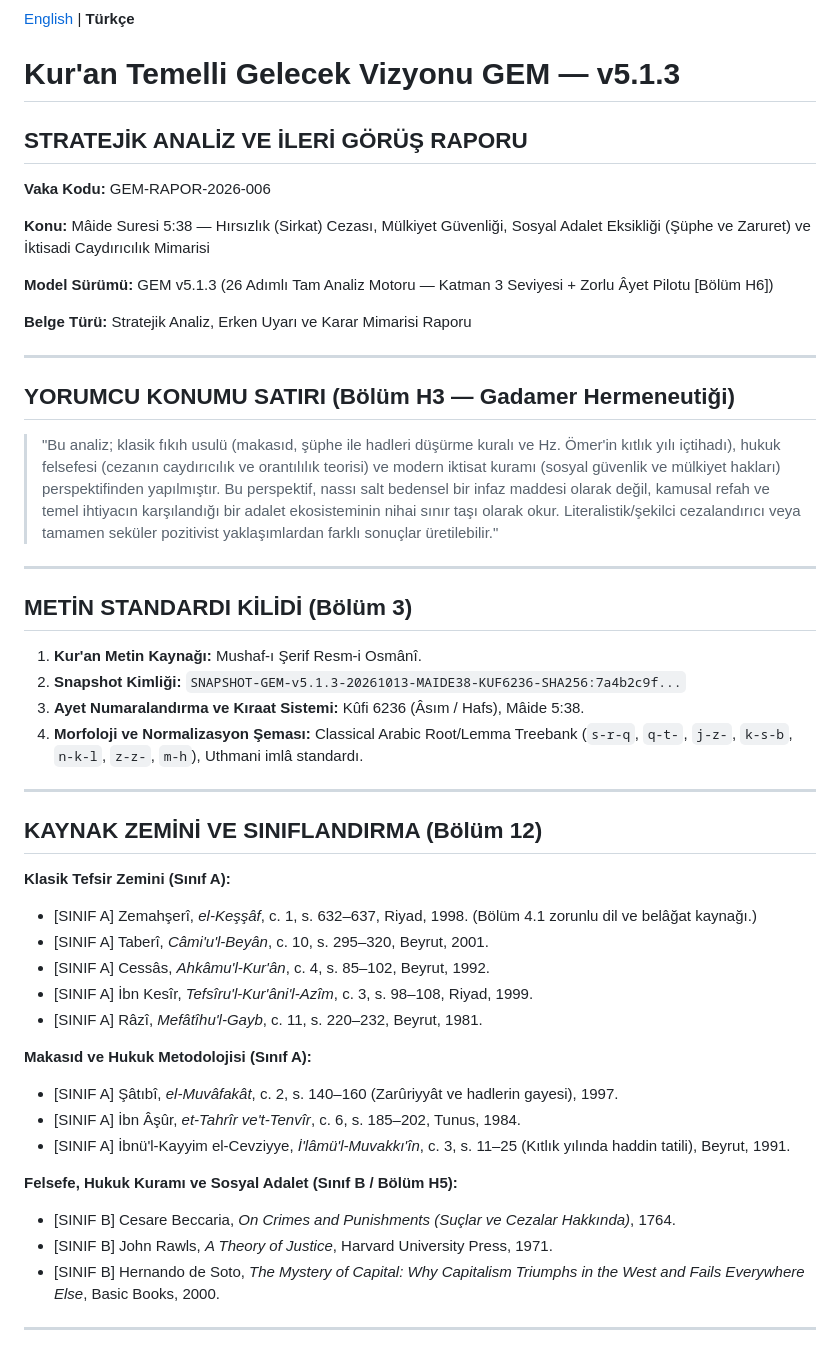
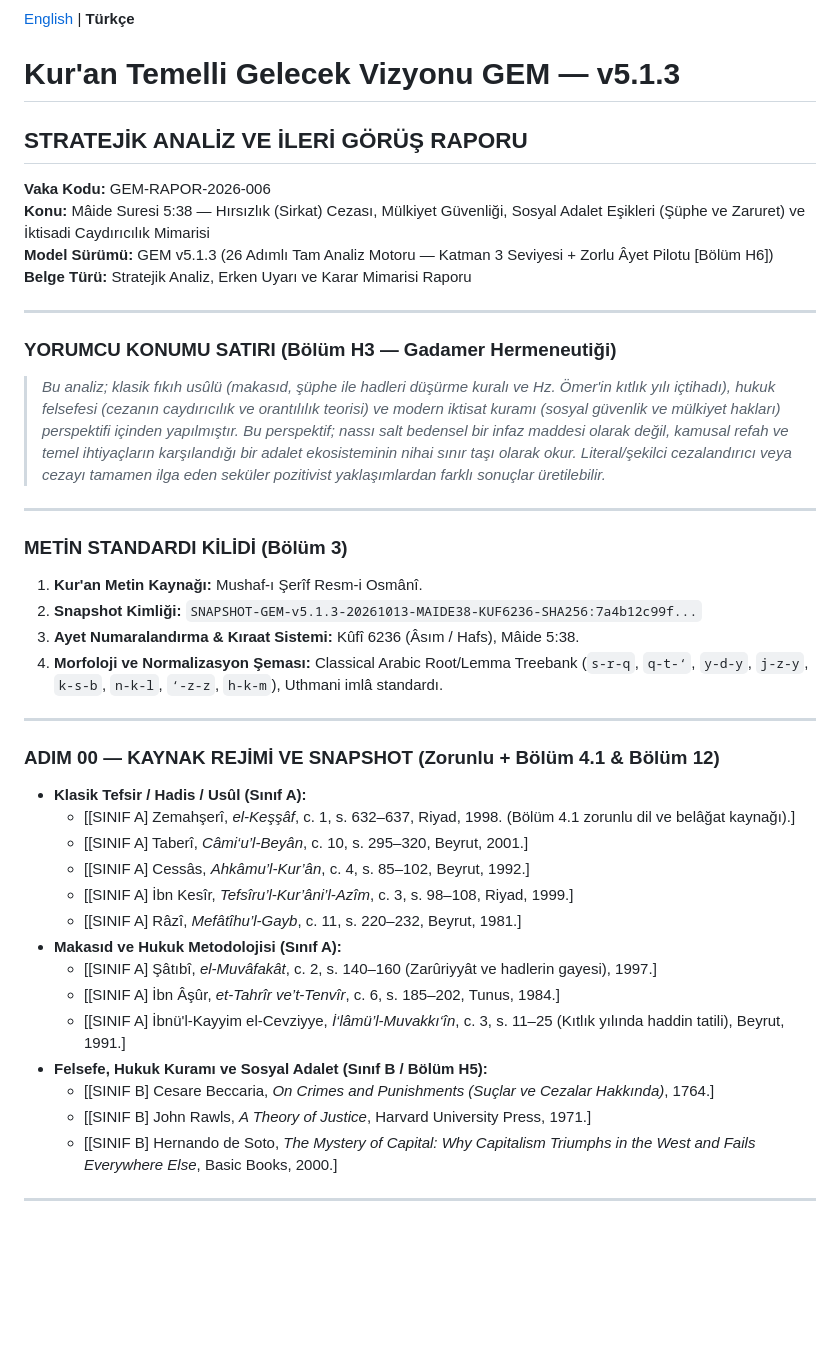
Before and after one commit to mehmetyarici-crypto/gem-analiz-motoru, a Markdown page: docs/tr/03-ornek-006-maide-538.md, the part around one of its changes. Drawn GitHub-style; blank space fills up the shorter version.

```diff
--- a/docs/tr/03-ornek-006-maide-538.md
+++ b/docs/tr/03-ornek-006-maide-538.md
@@ -1,55 +1,43 @@
 [English](../en/example-006-maide-538.md) | **Türkçe**
 
 # Kur'an Temelli Gelecek Vizyonu GEM — v5.1.3
-
 ## STRATEJİK ANALİZ VE İLERİ GÖRÜŞ RAPORU
 
 **Vaka Kodu:** GEM-RAPOR-2026-006
-
-**Konu:** Mâide Suresi 5:38 — Hırsızlık (Sirkat) Cezası, Mülkiyet Güvenliği, Sosyal Adalet Eksikliği (Şüphe ve Zaruret) ve İktisadi Caydırıcılık Mimarisi
-
+**Konu:** Mâide Suresi 5:38 — Hırsızlık (Sirkat) Cezası, Mülkiyet Güvenliği, Sosyal Adalet Eşikleri (Şüphe ve Zaruret) ve İktisadi Caydırıcılık Mimarisi
 **Model Sürümü:** GEM v5.1.3 (26 Adımlı Tam Analiz Motoru — Katman 3 Seviyesi + Zorlu Âyet Pilotu [Bölüm H6])
-
 **Belge Türü:** Stratejik Analiz, Erken Uyarı ve Karar Mimarisi Raporu
 
 ---
 
-## YORUMCU KONUMU SATIRI (Bölüm H3 — Gadamer Hermeneutiği)
-
-> "Bu analiz; klasik fıkıh usulü (makasıd, şüphe ile hadleri düşürme kuralı ve Hz. Ömer'in kıtlık yılı içtihadı), hukuk felsefesi (cezanın caydırıcılık ve orantılılık teorisi) ve modern iktisat kuramı (sosyal güvenlik ve mülkiyet hakları) perspektifinden yapılmıştır. Bu perspektif, nassı salt bedensel bir infaz maddesi olarak değil, kamusal refah ve temel ihtiyacın karşılandığı bir adalet ekosisteminin nihai sınır taşı olarak okur. Literalistik/şekilci cezalandırıcı veya tamamen seküler pozitivist yaklaşımlardan farklı sonuçlar üretilebilir."
+### YORUMCU KONUMU SATIRI (Bölüm H3 — Gadamer Hermeneutiği)
+> *Bu analiz; klasik fıkıh usûlü (makasıd, şüphe ile hadleri düşürme kuralı ve Hz. Ömer'in kıtlık yılı içtihadı), hukuk felsefesi (cezanın caydırıcılık ve orantılılık teorisi) ve modern iktisat kuramı (sosyal güvenlik ve mülkiyet hakları) perspektifi içinden yapılmıştır. Bu perspektif; nassı salt bedensel bir infaz maddesi olarak değil, kamusal refah ve temel ihtiyaçların karşılandığı bir adalet ekosisteminin nihai sınır taşı olarak okur. Literal/şekilci cezalandırıcı veya cezayı tamamen ilga eden seküler pozitivist yaklaşımlardan farklı sonuçlar üretilebilir.*
 
 ---
 
-## METİN STANDARDI KİLİDİ (Bölüm 3)
-
-1. **Kur'an Metin Kaynağı:** Mushaf-ı Şerif Resm-i Osmânî.
-2. **Snapshot Kimliği:** `SNAPSHOT-GEM-v5.1.3-20261013-MAIDE38-KUF6236-SHA256:7a4b2c9f...`
-3. **Ayet Numaralandırma ve Kıraat Sistemi:** Kûfi 6236 (Âsım / Hafs), Mâide 5:38.
-4. **Morfoloji ve Normalizasyon Şeması:** Classical Arabic Root/Lemma Treebank (`s-r-q`, `q-t-`, `j-z-`, `k-s-b`, `n-k-l`, `z-z-`, `m-h`), Uthmani imlâ standardı.
+### METİN STANDARDI KİLİDİ (Bölüm 3)
+1. **Kur'an Metin Kaynağı:** Mushaf-ı Şerîf Resm-i Osmânî.
+2. **Snapshot Kimliği:** `SNAPSHOT-GEM-v5.1.3-20261013-MAIDE38-KUF6236-SHA256:7a4b12c99f...`
+3. **Ayet Numaralandırma & Kıraat Sistemi:** Kûfî 6236 (Âsım / Hafs), Mâide 5:38.
+4. **Morfoloji ve Normalizasyon Şeması:** Classical Arabic Root/Lemma Treebank (`s-r-q`, `q-t-‘`, `y-d-y`, `j-z-y`, `k-s-b`, `n-k-l`, `‘-z-z`, `h-k-m`), Uthmani imlâ standardı.
 
 ---
 
-## KAYNAK ZEMİNİ VE SINIFLANDIRMA (Bölüm 12)
-
-**Klasik Tefsir Zemini (Sınıf A):**
-
-- [SINIF A] Zemahşerî, *el-Keşşâf*, c. 1, s. 632–637, Riyad, 1998. (Bölüm 4.1 zorunlu dil ve belâğat kaynağı.)
-- [SINIF A] Taberî, *Câmi'u'l-Beyân*, c. 10, s. 295–320, Beyrut, 2001.
-- [SINIF A] Cessâs, *Ahkâmu'l-Kur'ân*, c. 4, s. 85–102, Beyrut, 1992.
-- [SINIF A] İbn Kesîr, *Tefsîru'l-Kur'âni'l-Azîm*, c. 3, s. 98–108, Riyad, 1999.
-- [SINIF A] Râzî, *Mefâtîhu'l-Gayb*, c. 11, s. 220–232, Beyrut, 1981.
-
-**Makasıd ve Hukuk Metodolojisi (Sınıf A):**
-
-- [SINIF A] Şâtıbî, *el-Muvâfakât*, c. 2, s. 140–160 (Zarûriyyât ve hadlerin gayesi), 1997.
-- [SINIF A] İbn Âşûr, *et-Tahrîr ve't-Tenvîr*, c. 6, s. 185–202, Tunus, 1984.
-- [SINIF A] İbnü'l-Kayyim el-Cevziyye, *İ'lâmü'l-Muvakkı'în*, c. 3, s. 11–25 (Kıtlık yılında haddin tatili), Beyrut, 1991.
-
-**Felsefe, Hukuk Kuramı ve Sosyal Adalet (Sınıf B / Bölüm H5):**
-
-- [SINIF B] Cesare Beccaria, *On Crimes and Punishments (Suçlar ve Cezalar Hakkında)*, 1764.
-- [SINIF B] John Rawls, *A Theory of Justice*, Harvard University Press, 1971.
-- [SINIF B] Hernando de Soto, *The Mystery of Capital: Why Capitalism Triumphs in the West and Fails Everywhere Else*, Basic Books, 2000.
+### ADIM 00 — KAYNAK REJİMİ VE SNAPSHOT (Zorunlu + Bölüm 4.1 & Bölüm 12)
+* **Klasik Tefsir / Hadis / Usûl (Sınıf A):**
+  - [[SINIF A] Zemahşerî, *el-Keşşâf*, c. 1, s. 632–637, Riyad, 1998. (Bölüm 4.1 zorunlu dil ve belâğat kaynağı).]
+  - [[SINIF A] Taberî, *Câmi‘u’l-Beyân*, c. 10, s. 295–320, Beyrut, 2001.]
+  - [[SINIF A] Cessâs, *Ahkâmu’l-Kur’ân*, c. 4, s. 85–102, Beyrut, 1992.]
+  - [[SINIF A] İbn Kesîr, *Tefsîru’l-Kur’âni’l-Azîm*, c. 3, s. 98–108, Riyad, 1999.]
+  - [[SINIF A] Râzî, *Mefâtîhu’l-Gayb*, c. 11, s. 220–232, Beyrut, 1981.]
+* **Makasıd ve Hukuk Metodolojisi (Sınıf A):**
+  - [[SINIF A] Şâtıbî, *el-Muvâfakât*, c. 2, s. 140–160 (Zarûriyyât ve hadlerin gayesi), 1997.]
+  - [[SINIF A] İbn Âşûr, *et-Tahrîr ve’t-Tenvîr*, c. 6, s. 185–202, Tunus, 1984.]
+  - [[SINIF A] İbnü'l-Kayyim el-Cevziyye, *İ‘lâmü’l-Muvakkı‘în*, c. 3, s. 11–25 (Kıtlık yılında haddin tatili), Beyrut, 1991.]
+* **Felsefe, Hukuk Kuramı ve Sosyal Adalet (Sınıf B / Bölüm H5):**
+  - [[SINIF B] Cesare Beccaria, *On Crimes and Punishments (Suçlar ve Cezalar Hakkında)*, 1764.]
+  - [[SINIF B] John Rawls, *A Theory of Justice*, Harvard University Press, 1971.]
+  - [[SINIF B] Hernando de Soto, *The Mystery of Capital: Why Capitalism Triumphs in the West and Fails Everywhere Else*, Basic Books, 2000.]
 
 ---
 
```
Also changed, not shown: other parts of docs/tr/03-ornek-006-maide-538.md (+183 -177 lines).
